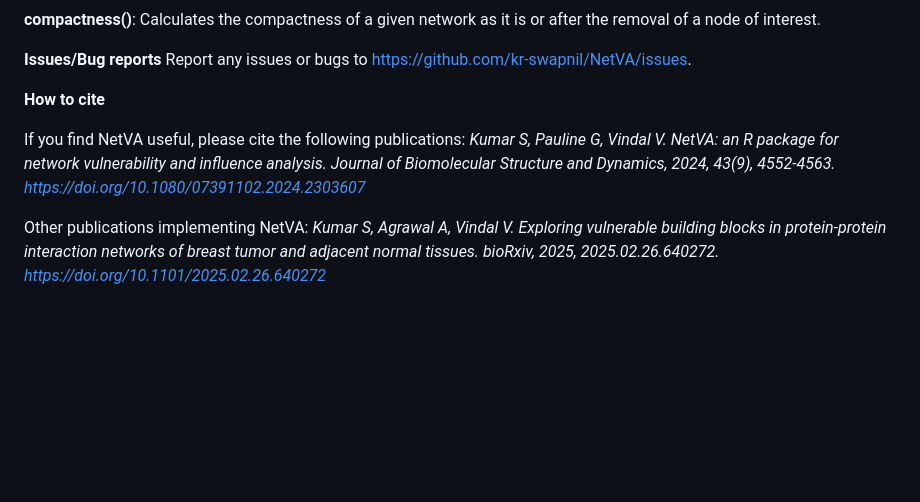
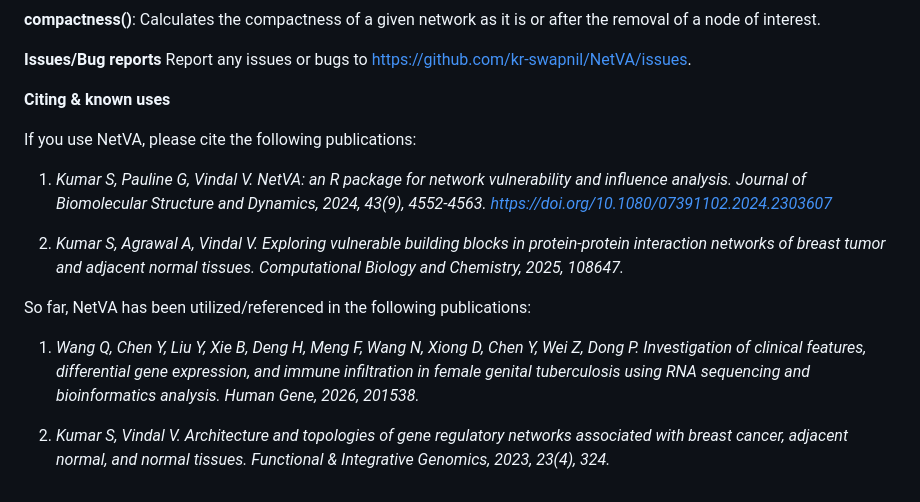
Before and after one commit to kr-swapnil/NetVA, a Markdown page: README.md, the part around the change. Drawn GitHub-style; blank space fills up the shorter version.

```diff
--- a/README.md
+++ b/README.md
@@ -52,10 +52,14 @@ or
 <b>Issues/Bug reports</b>
 Report any issues or bugs to https://github.com/kr-swapnil/NetVA/issues.
 
-<b>How to cite</b>
+<b>Citing & known uses</b>
 
-If you find NetVA useful, please cite the following publications:
-<i>Kumar S, Pauline G, Vindal V. NetVA: an R package for network vulnerability and influence analysis. Journal of Biomolecular Structure and Dynamics, 2024, 43(9), 4552-4563. https://doi.org/10.1080/07391102.2024.2303607</i>
+If you use NetVA, please cite the following publications:
+1. <i>Kumar S, Pauline G, Vindal V. NetVA: an R package for network vulnerability and influence analysis. Journal of Biomolecular Structure and Dynamics, 2024, 43(9), 4552-4563. https://doi.org/10.1080/07391102.2024.2303607</i>
 
-Other publications implementing NetVA:
-<i>Kumar S, Agrawal A, Vindal V. Exploring vulnerable building blocks in protein-protein interaction networks of breast tumor and adjacent normal tissues. bioRxiv, 2025,  2025.02.26.640272. https://doi.org/10.1101/2025.02.26.640272</i>
+2. <i>Kumar S, Agrawal A, Vindal V. Exploring vulnerable building blocks in protein-protein interaction networks of breast tumor and adjacent normal tissues. Computational Biology and Chemistry, 2025, 108647.</i>
+
+So far, NetVA has been utilized/referenced in the following publications:
+1. <i>Wang Q, Chen Y, Liu Y, Xie B, Deng H, Meng F, Wang N, Xiong D, Chen Y, Wei Z, Dong P. Investigation of clinical features, differential gene expression, and immune infiltration in female genital tuberculosis using RNA sequencing and bioinformatics analysis. Human Gene, 2026, 201538.</i>
+
+2. <i>Kumar S, Vindal V. Architecture and topologies of gene regulatory networks associated with breast cancer, adjacent normal, and normal tissues. Functional & Integrative Genomics, 2023, 23(4), 324.</i>
```
